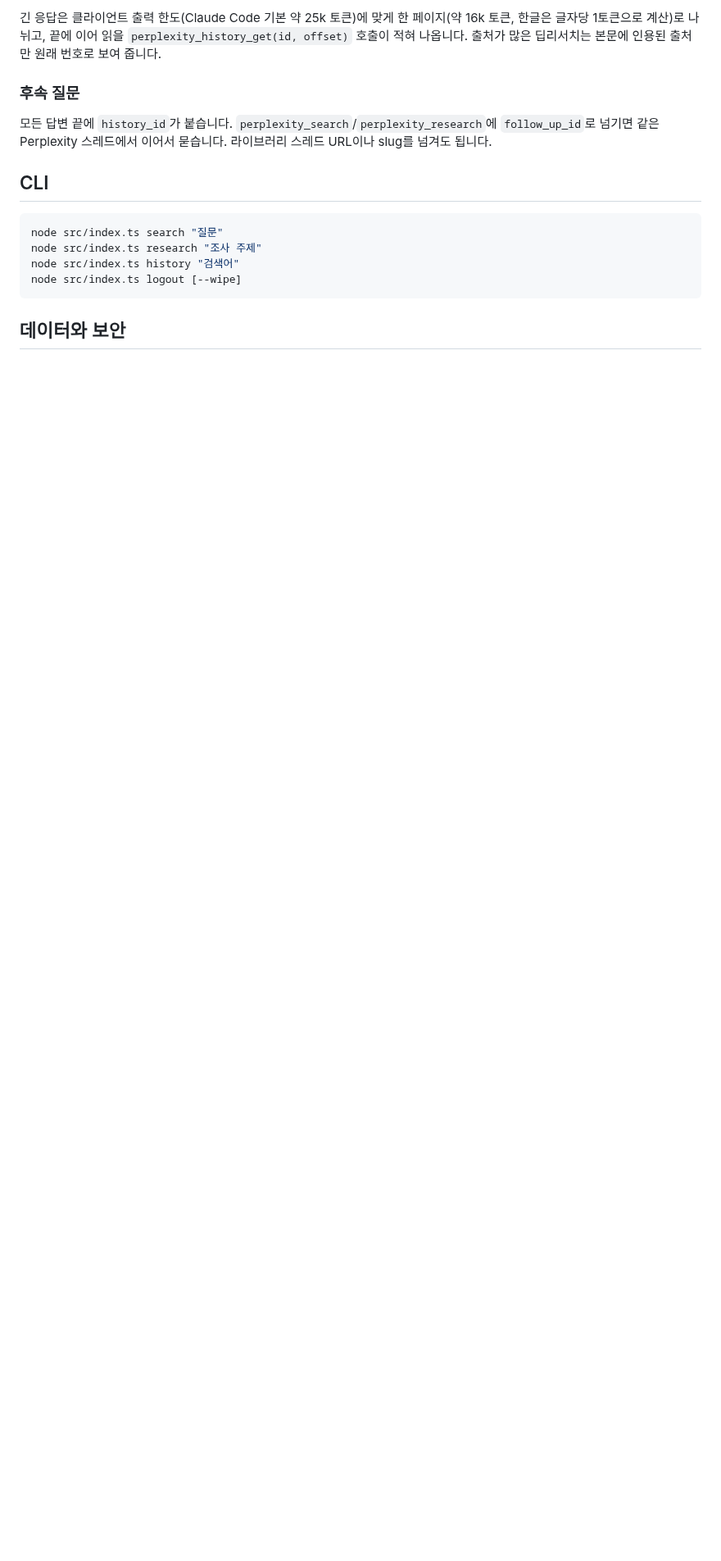
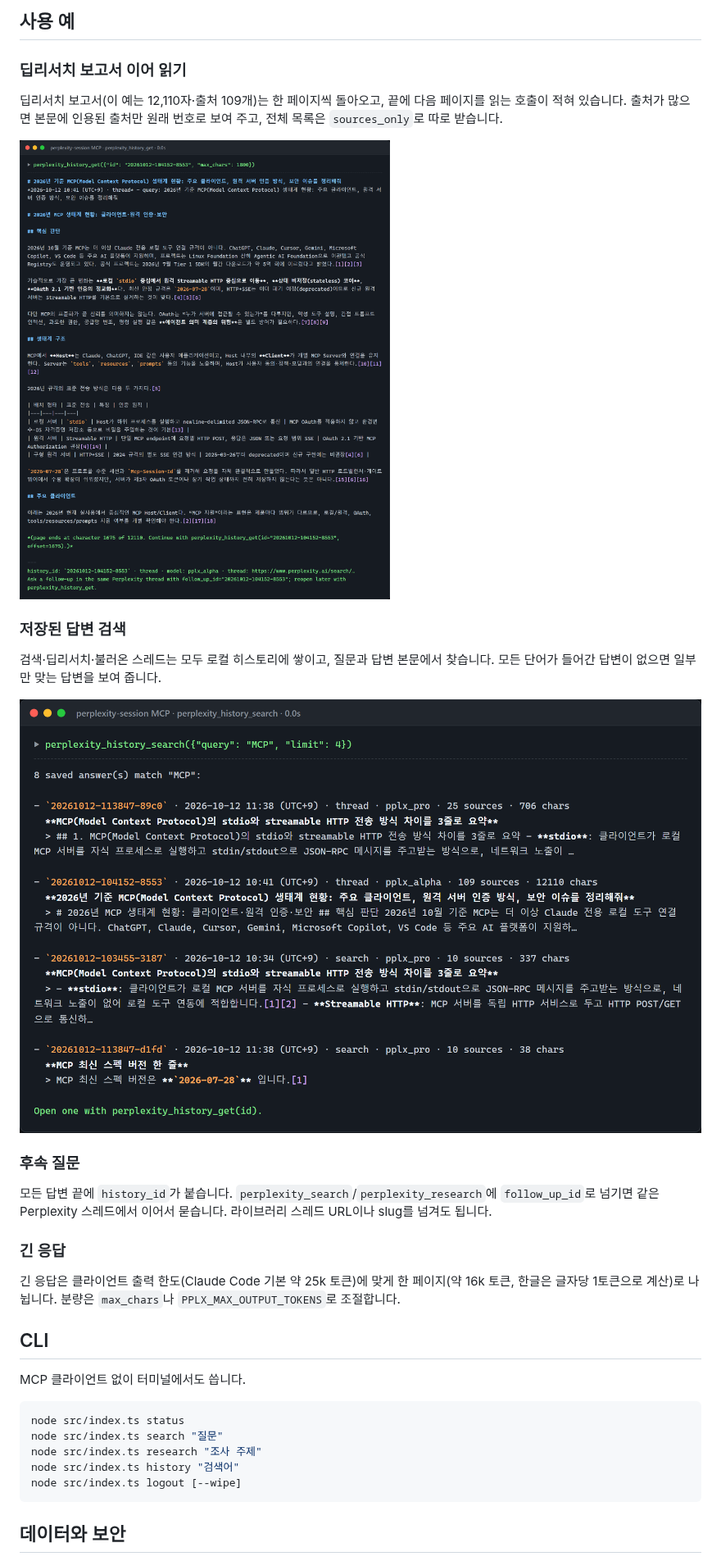
Before and after one commit to cyKim0115/Perplexity-MCP, a Markdown page: README.md, the part around one of its changes. Shown at 82% size. Rendered like a GitHub page; pictures changed too: docs/screenshots/history-search.png (added), docs/screenshots/research-report.png (added); blank space fills up the shorter version.

Commit message:
문서 - README 개편과 실제 호출 캡처 추가
Co-Authored-By: Claude Opus 5.5 <noreply@anthropic.com>

````diff
--- a/README.md
+++ b/README.md
@@ -79,14 +123,34 @@ claude mcp add perplexity-session -s user -- node C:/Users/<you>/repo/Perplexity
 
-긴 응답은 클라이언트 출력 한도(Claude Code 기본 약 25k 토큰)에 맞게 한 페이지(약 16k 토큰, 한글은 글자당 1토큰으로 계산)로 나뉘고, 끝에 이어 읽을 `perplexity_history_get(id, offset)` 호출이 적혀 나옵니다. 출처가 많은 딥리서치는 본문에 인용된 출처만 원래 번호로 보여 줍니다.
+## 사용 예
+
+### 딥리서치 보고서 이어 읽기
+
+딥리서치 보고서(이 예는 12,110자·출처 109개)는 한 페이지씩 돌아오고, 끝에 다음 페이지를 읽는 호출이 적혀 있습니다.
+출처가 많으면 본문에 인용된 출처만 원래 번호로 보여 주고, 전체 목록은 `sources_only`로 따로 받습니다.
+
+![perplexity_history_get으로 딥리서치 보고서 첫 페이지를 읽은 결과 — 끝에 offset으로 이어 읽는 안내](docs/screenshots/research-report.png)
+
+### 저장된 답변 검색
+
+검색·딥리서치·불러온 스레드는 모두 로컬 히스토리에 쌓이고, 질문과 답변 본문에서 찾습니다. 모든 단어가 들어간 답변이 없으면 일부만 맞는 답변을 보여 줍니다.
+
+![perplexity_history_search로 "MCP"를 찾은 결과 — 종류·모델·출처 수와 본문 발췌](docs/screenshots/history-search.png)
 
 ### 후속 질문
 
-모든 답변 끝에 `history_id`가 붙습니다. `perplexity_search`/`perplexity_research`에 `follow_up_id`로 넘기면
-같은 Perplexity 스레드에서 이어서 묻습니다. 라이브러리 스레드 URL이나 slug를 넘겨도 됩니다.
+모든 답변 끝에 `history_id`가 붙습니다. `perplexity_search`/`perplexity_research`에 `follow_up_id`로 넘기면 같은 Perplexity 스레드에서 이어서 묻습니다.
+라이브러리 스레드 URL이나 slug를 넘겨도 됩니다.
+
+### 긴 응답
+
+긴 응답은 클라이언트 출력 한도(Claude Code 기본 약 25k 토큰)에 맞게 한 페이지(약 16k 토큰, 한글은 글자당 1토큰으로 계산)로 나뉩니다. 분량은 `max_chars`나 `PPLX_MAX_OUTPUT_TOKENS`로 조절합니다.
 
 ## CLI
 
+MCP 클라이언트 없이 터미널에서도 씁니다.
+
 ```bash
+node src/index.ts status
 node src/index.ts search "질문"
 node src/index.ts research "조사 주제"
 node src/index.ts history "검색어"
````
Also changed, not shown: other parts of README.md (+93 -37 lines), docs/screenshots/search.png (added).
